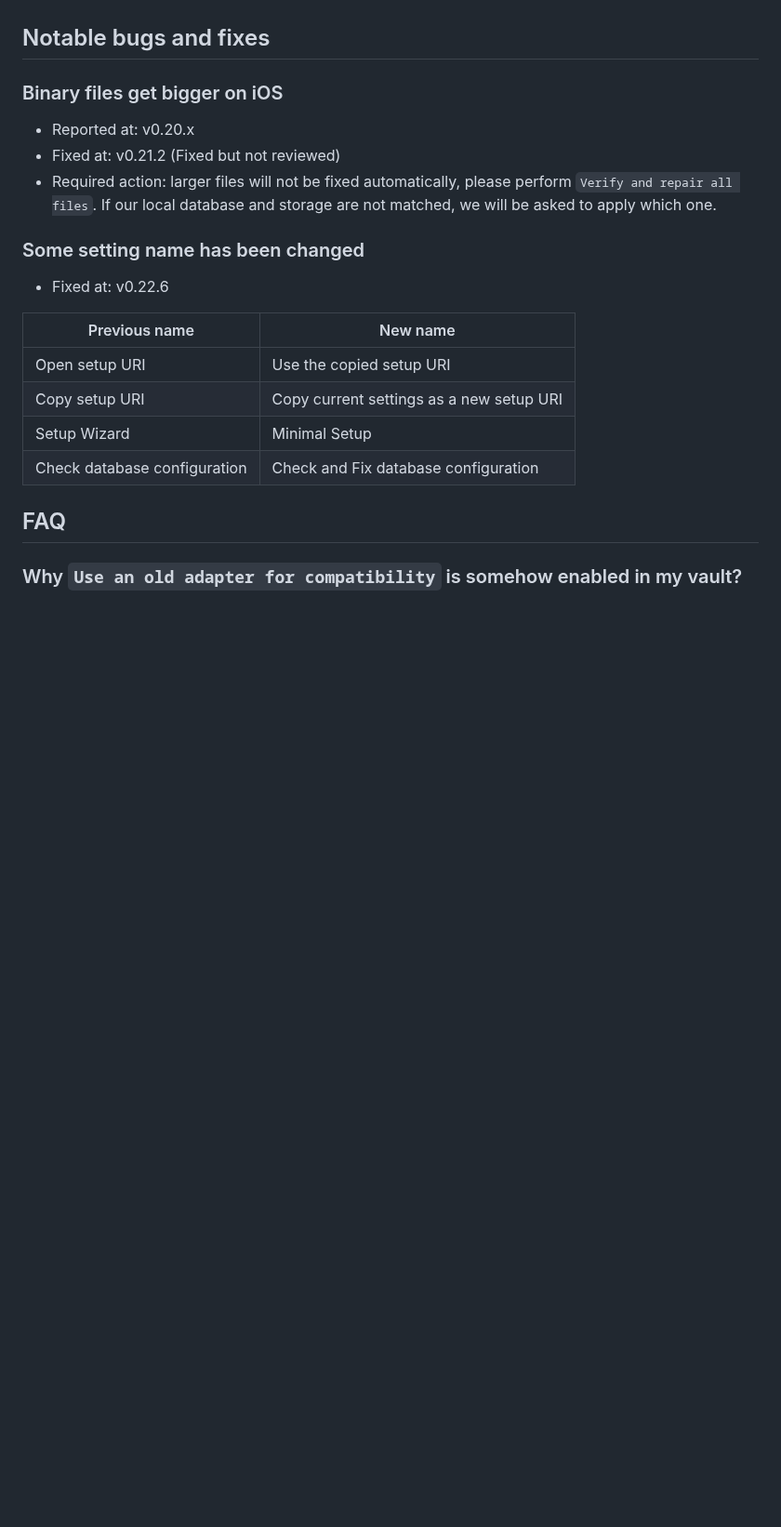
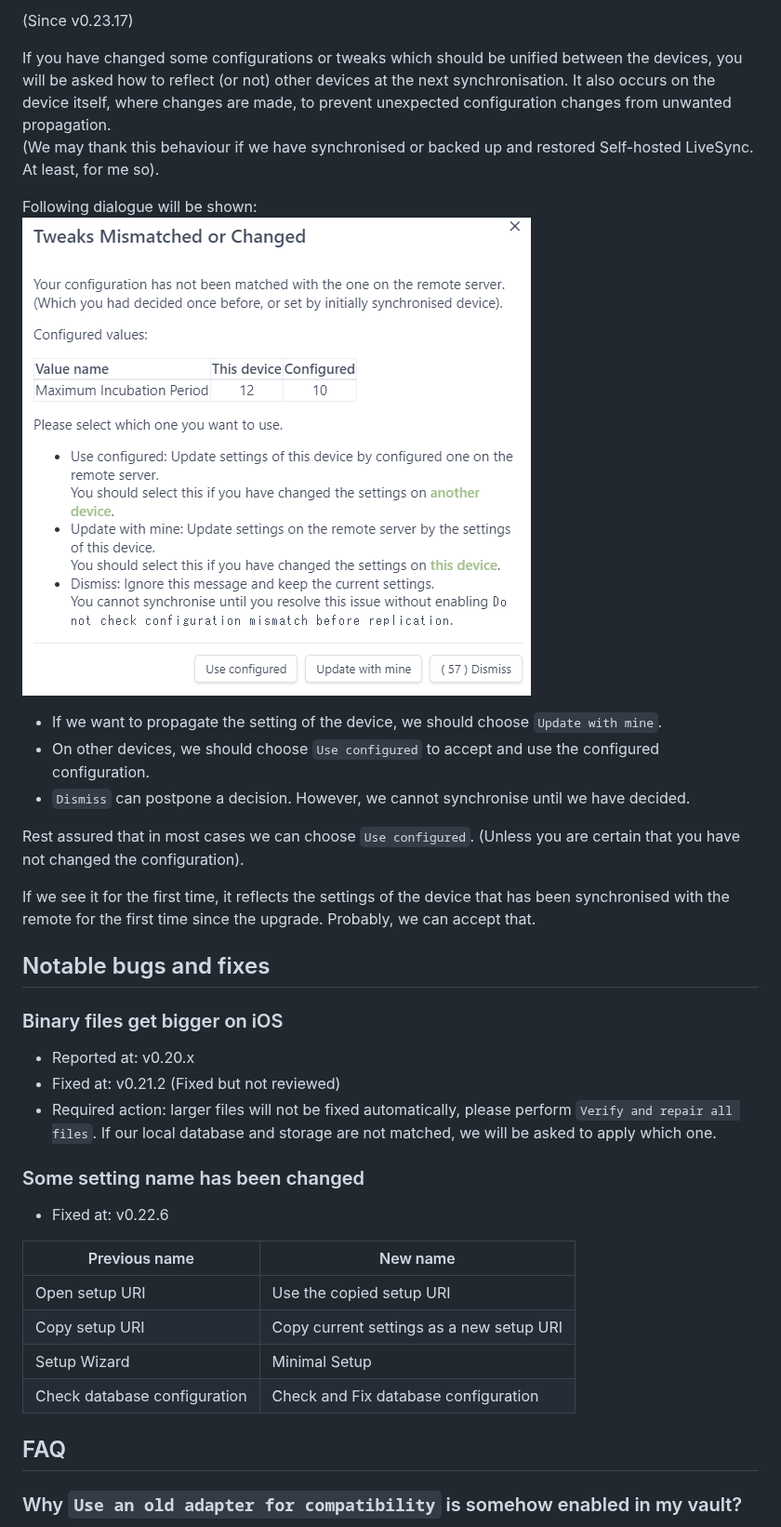
Before and after one commit to vrtmrz/obsidian-livesync, a Markdown page: docs/troubleshooting.md, the part around one of its changes. Shown at 93% size. Rendered like a GitHub page; blank space fills up the shorter version.

```diff
--- a/docs/troubleshooting.md
+++ b/docs/troubleshooting.md
@@ -27,3 +111,29 @@
+(Since v0.23.17)
+
+If you have changed some configurations or tweaks which should be unified
+between the devices, you will be asked how to reflect (or not) other devices at
+the next synchronisation. It also occurs on the device itself, where changes are
+made, to prevent unexpected configuration changes from unwanted propagation.\
+(We may thank this behaviour if we have synchronised or backed up and restored
+Self-hosted LiveSync. At least, for me so).
+
+Following dialogue will be shown: ![Dialogue](tweak_mismatch_dialogue.png)
+
+- If we want to propagate the setting of the device, we should choose
+  `Update with mine`.
+- On other devices, we should choose `Use configured` to accept and use the
+  configured configuration.
+- `Dismiss` can postpone a decision. However, we cannot synchronise until we
+  have decided.
+
+Rest assured that in most cases we can choose `Use configured`. (Unless you are
+certain that you have not changed the configuration).
+
+If we see it for the first time, it reflects the settings of the device that has
+been synchronised with the remote for the first time since the upgrade.
+Probably, we can accept that.
+
+<!-- Add here -->
 
 ## Notable bugs and fixes
 
@@ -31,7 +141,9 @@
 
 - Reported at: v0.20.x
 - Fixed at: v0.21.2 (Fixed but not reviewed)
-- Required action: larger files will not be fixed automatically, please perform `Verify and repair all files`. If our local database and storage are not matched, we will be asked to apply which one.
+- Required action: larger files will not be fixed automatically, please perform
+  `Verify and repair all files`. If our local database and storage are not
+  matched, we will be asked to apply which one.
 
 ### Some setting name has been changed
 
```
Also changed, not shown: other parts of docs/troubleshooting.md (+180 -64 lines), docs/all_toggles.png (added).
